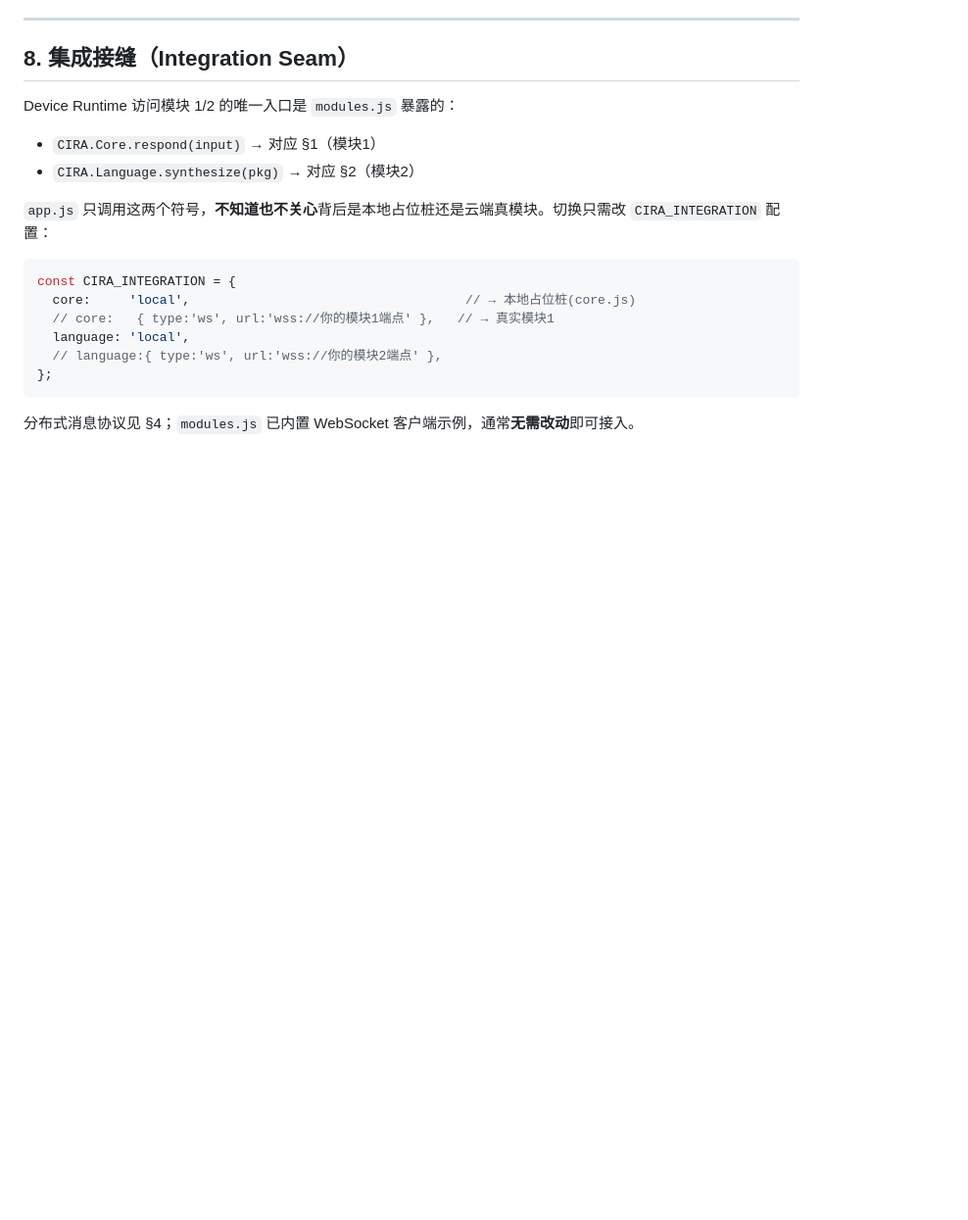
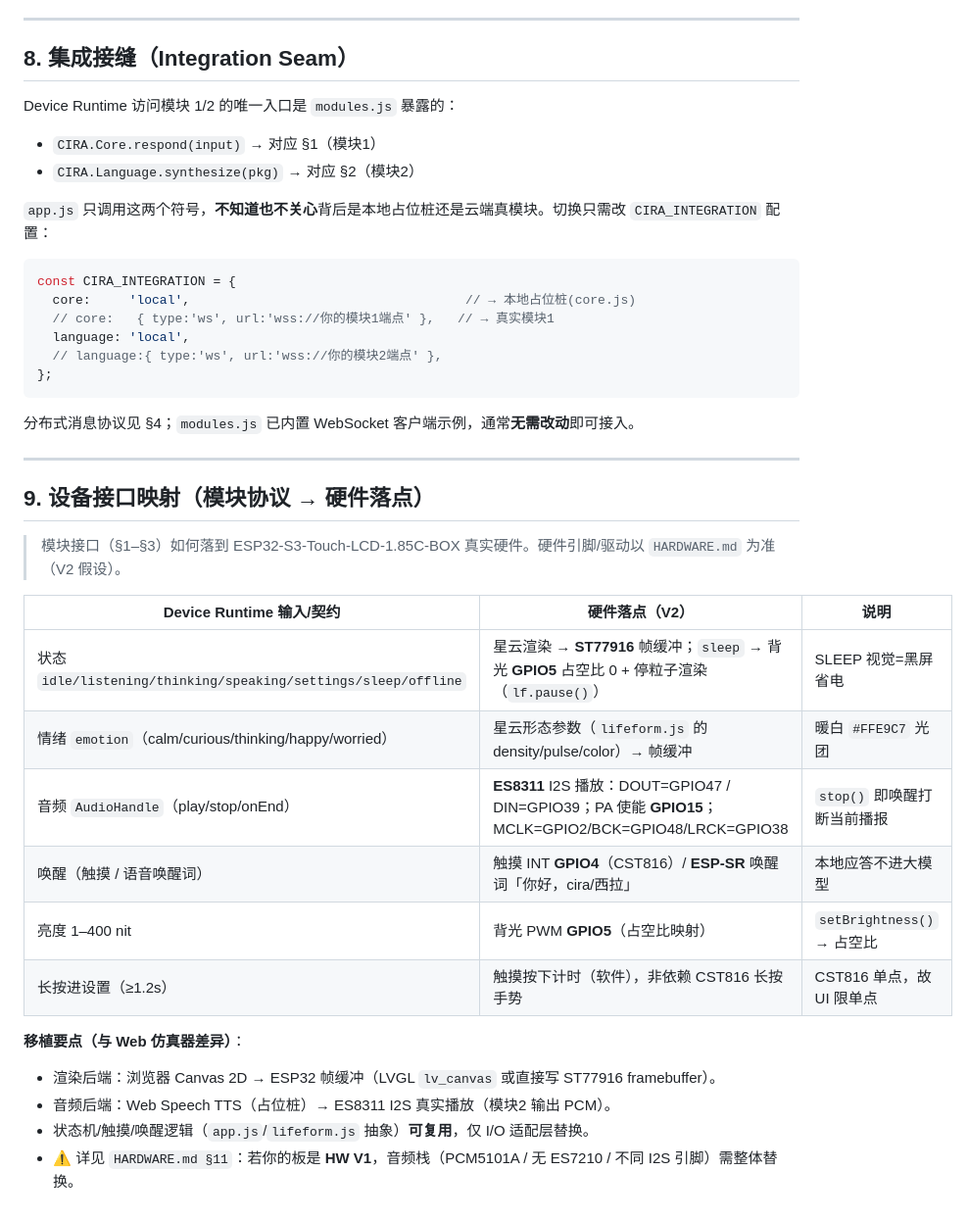
Before and after one commit to Evannnli/CIRA-UIdesign, a Markdown page: MODULE_INTERFACES.md, the part around one of its changes. Shown at 98% size. GitHub-like rendering; blank space fills up the shorter version.

````diff
--- a/MODULE_INTERFACES.md
+++ b/MODULE_INTERFACES.md
@@ -183,3 +186,24 @@ const CIRA_INTEGRATION = {
 ```
 
 分布式消息协议见 §4；`modules.js` 已内置 WebSocket 客户端示例，通常**无需改动**即可接入。
+
+---
+
+## 9. 设备接口映射（模块协议 → 硬件落点）
+
+> 模块接口（§1–§3）如何落到 ESP32-S3-Touch-LCD-1.85C-BOX 真实硬件。硬件引脚/驱动以 `HARDWARE.md` 为准（V2 假设）。
+
+| Device Runtime 输入/契约 | 硬件落点（V2） | 说明 |
+|--------------------------|----------------|------|
+| 状态 `idle/listening/thinking/speaking/settings/sleep/offline` | 星云渲染 → **ST77916** 帧缓冲；`sleep` → 背光 **GPIO5** 占空比 0 + 停粒子渲染（`lf.pause()`） | SLEEP 视觉=黑屏省电 |
+| 情绪 `emotion`（calm/curious/thinking/happy/worried） | 星云形态参数（`lifeform.js` 的 density/pulse/color）→ 帧缓冲 | 暖白 `#FFE9C7` 光团 |
+| 音频 `AudioHandle`（play/stop/onEnd） | **ES8311** I2S 播放：DOUT=GPIO47 / DIN=GPIO39；PA 使能 **GPIO15**；MCLK=GPIO2/BCK=GPIO48/LRCK=GPIO38 | `stop()` 即唤醒打断当前播报 |
+| 唤醒（触摸 / 语音唤醒词） | 触摸 INT **GPIO4**（CST816）/ **ESP-SR** 唤醒词「你好，cira/西拉」 | 本地应答不进大模型 |
+| 亮度 1–400 nit | 背光 PWM **GPIO5**（占空比映射） | `setBrightness()` → 占空比 |
+| 长按进设置（≥1.2s） | 触摸按下计时（软件），非依赖 CST816 长按手势 | CST816 单点，故 UI 限单点 |
+
+**移植要点（与 Web 仿真器差异）**：
+- 渲染后端：浏览器 Canvas 2D → ESP32 帧缓冲（LVGL `lv_canvas` 或直接写 ST77916 framebuffer）。
+- 音频后端：Web Speech TTS（占位桩）→ ES8311 I2S 真实播放（模块2 输出 PCM）。
+- 状态机/触摸/唤醒逻辑（`app.js`/`lifeform.js` 抽象）**可复用**，仅 I/O 适配层替换。
+- ⚠️ 详见 `HARDWARE.md §11`：若你的板是 **HW V1**，音频栈（PCM5101A / 无 ES7210 / 不同 I2S 引脚）需整体替换。
````
Also changed, not shown: other parts of MODULE_INTERFACES.md (+13 -10 lines), HARDWARE.md (added, +258 -0 lines).
